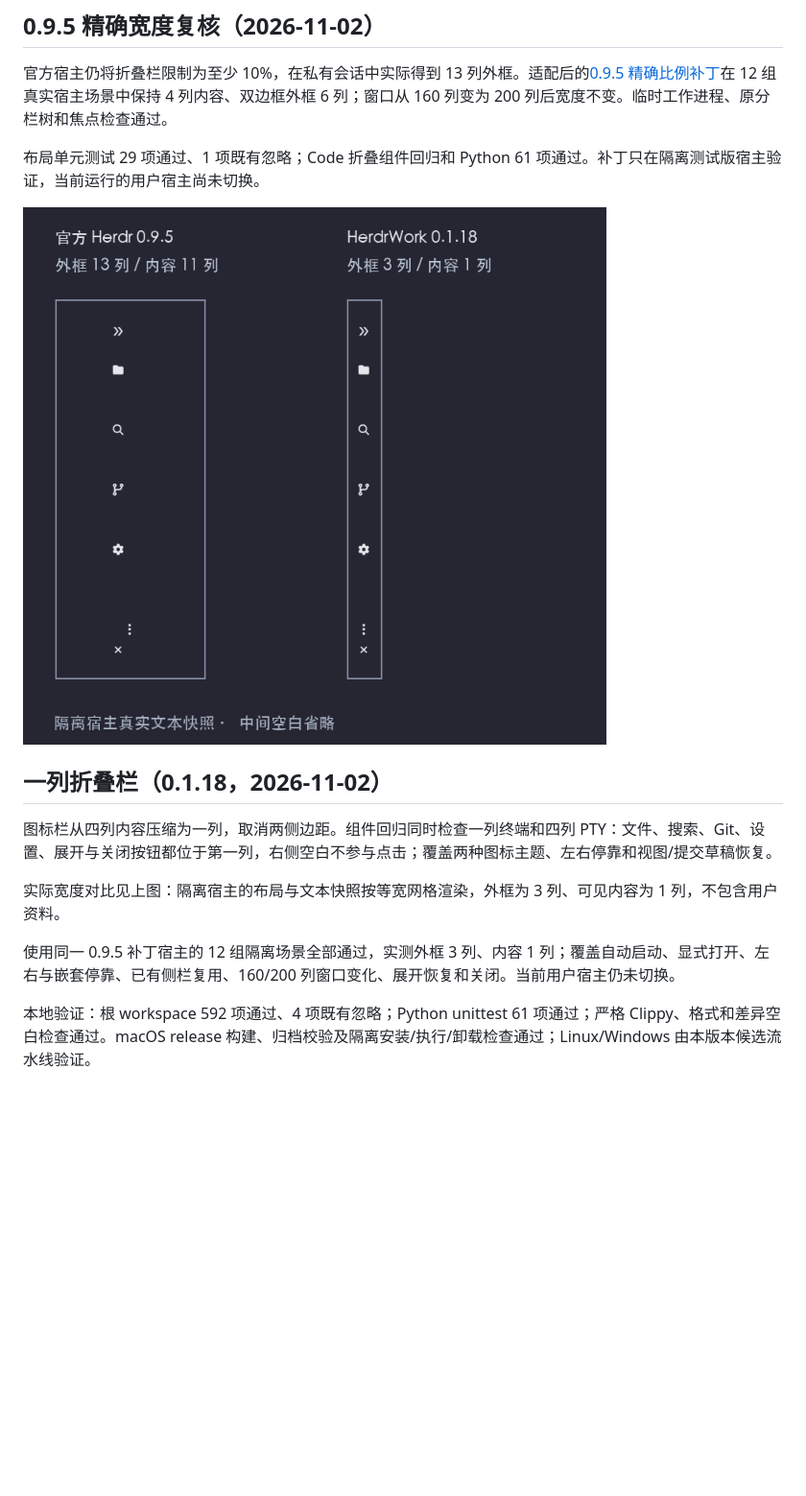
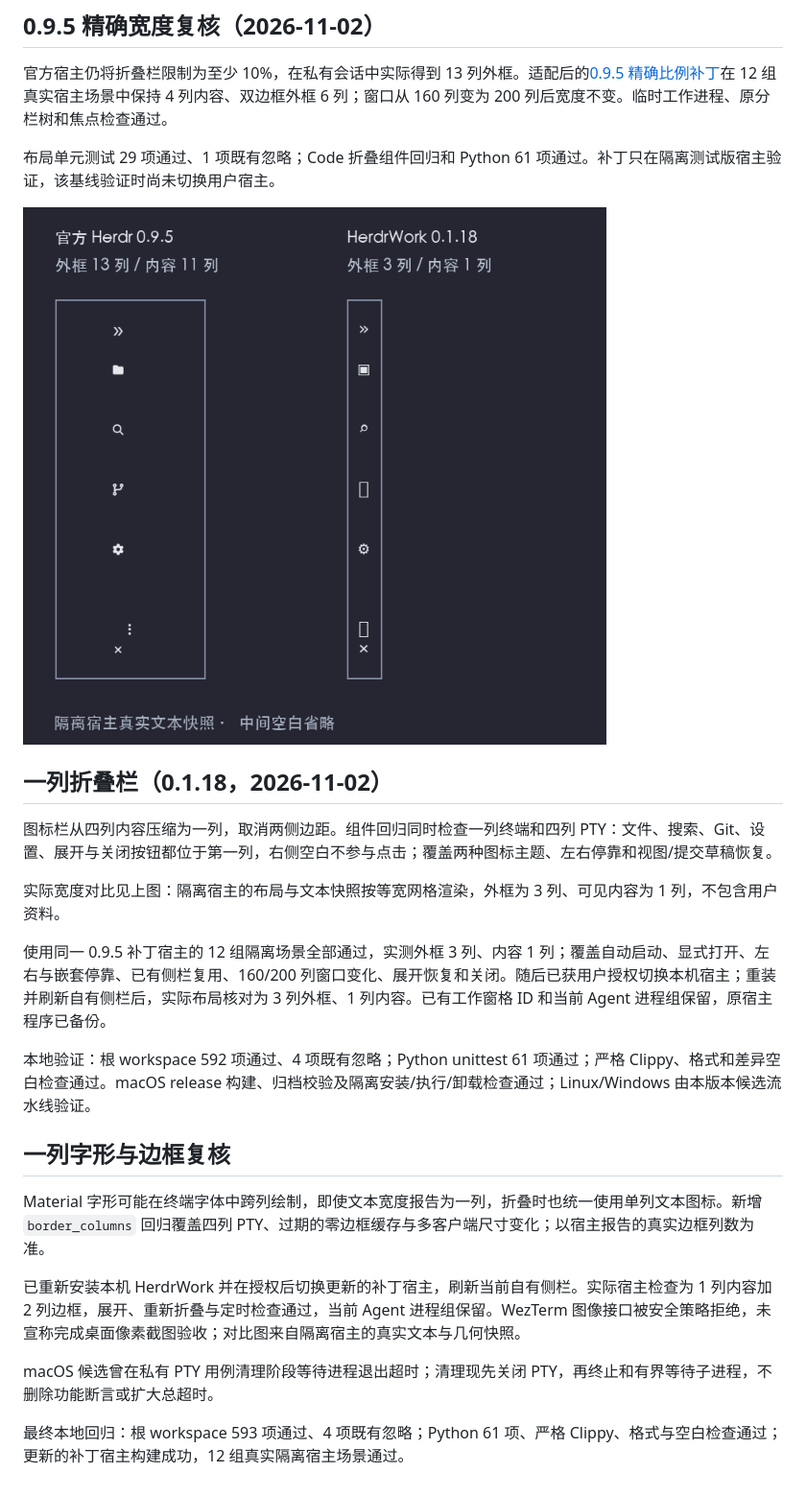
Before and after one commit to JTBlink/herdr-work, a Markdown page: docs/verification/sidebar-collapse.md, the part around one of its changes. Shown at 96% size. GitHub-like rendering; pictures changed too: docs/verification/assets/sidebar-width-095.png; blank space fills up the shorter version.

```diff
--- a/docs/verification/sidebar-collapse.md
+++ b/docs/verification/sidebar-collapse.md
@@ -52,7 +52,7 @@ git diff --check
 
 官方宿主仍将折叠栏限制为至少 10%，在私有会话中实际得到 13 列外框。适配后的[0.9.5 精确比例补丁](../patches/herdr/precise-split-ratio-v0.9.5.patch)在 12 组真实宿主场景中保持 4 列内容、双边框外框 6 列；窗口从 160 列变为 200 列后宽度不变。临时工作进程、原分栏树和焦点检查通过。
 
-布局单元测试 29 项通过、1 项既有忽略；Code 折叠组件回归和 Python 61 项通过。补丁只在隔离测试版宿主验证，当前运行的用户宿主尚未切换。
+布局单元测试 29 项通过、1 项既有忽略；Code 折叠组件回归和 Python 61 项通过。补丁只在隔离测试版宿主验证，该基线验证时尚未切换用户宿主。
 
 ![宽度复核](assets/sidebar-width-095.png)
 
@@ -62,6 +62,16 @@ git diff --check
 
 实际宽度对比见上图：隔离宿主的布局与文本快照按等宽网格渲染，外框为 3 列、可见内容为 1 列，不包含用户资料。
 
-使用同一 0.9.5 补丁宿主的 12 组隔离场景全部通过，实测外框 3 列、内容 1 列；覆盖自动启动、显式打开、左右与嵌套停靠、已有侧栏复用、160/200 列窗口变化、展开恢复和关闭。当前用户宿主仍未切换。
+使用同一 0.9.5 补丁宿主的 12 组隔离场景全部通过，实测外框 3 列、内容 1 列；覆盖自动启动、显式打开、左右与嵌套停靠、已有侧栏复用、160/200 列窗口变化、展开恢复和关闭。随后已获用户授权切换本机宿主；重装并刷新自有侧栏后，实际布局核对为 3 列外框、1 列内容。已有工作窗格 ID 和当前 Agent 进程组保留，原宿主程序已备份。
 
 本地验证：根 workspace 592 项通过、4 项既有忽略；Python unittest 61 项通过；严格 Clippy、格式和差异空白检查通过。macOS release 构建、归档校验及隔离安装/执行/卸载检查通过；Linux/Windows 由本版本候选流水线验证。
+
+## 一列字形与边框复核
+
+Material 字形可能在终端字体中跨列绘制，即使文本宽度报告为一列，折叠时也统一使用单列文本图标。新增 `border_columns` 回归覆盖四列 PTY、过期的零边框缓存与多客户端尺寸变化；以宿主报告的真实边框列数为准。
+
+已重新安装本机 HerdrWork 并在授权后切换更新的补丁宿主，刷新当前自有侧栏。实际宿主检查为 1 列内容加 2 列边框，展开、重新折叠与定时检查通过，当前 Agent 进程组保留。WezTerm 图像接口被安全策略拒绝，未宣称完成桌面像素截图验收；对比图来自隔离宿主的真实文本与几何快照。
+
+macOS 候选曾在私有 PTY 用例清理阶段等待进程退出超时；清理现先关闭 PTY，再终止和有界等待子进程，不删除功能断言或扩大总超时。
+
+最终本地回归：根 workspace 593 项通过、4 项既有忽略；Python 61 项、严格 Clippy、格式与空白检查通过；更新的补丁宿主构建成功，12 组真实隔离宿主场景通过。
```
Also changed, not shown: other parts of docs/verification/sidebar-collapse.md (+1 -1 lines), CHANGELOG.md (+2 -2 lines), README.md (+1 -1 lines), 8 other files.
